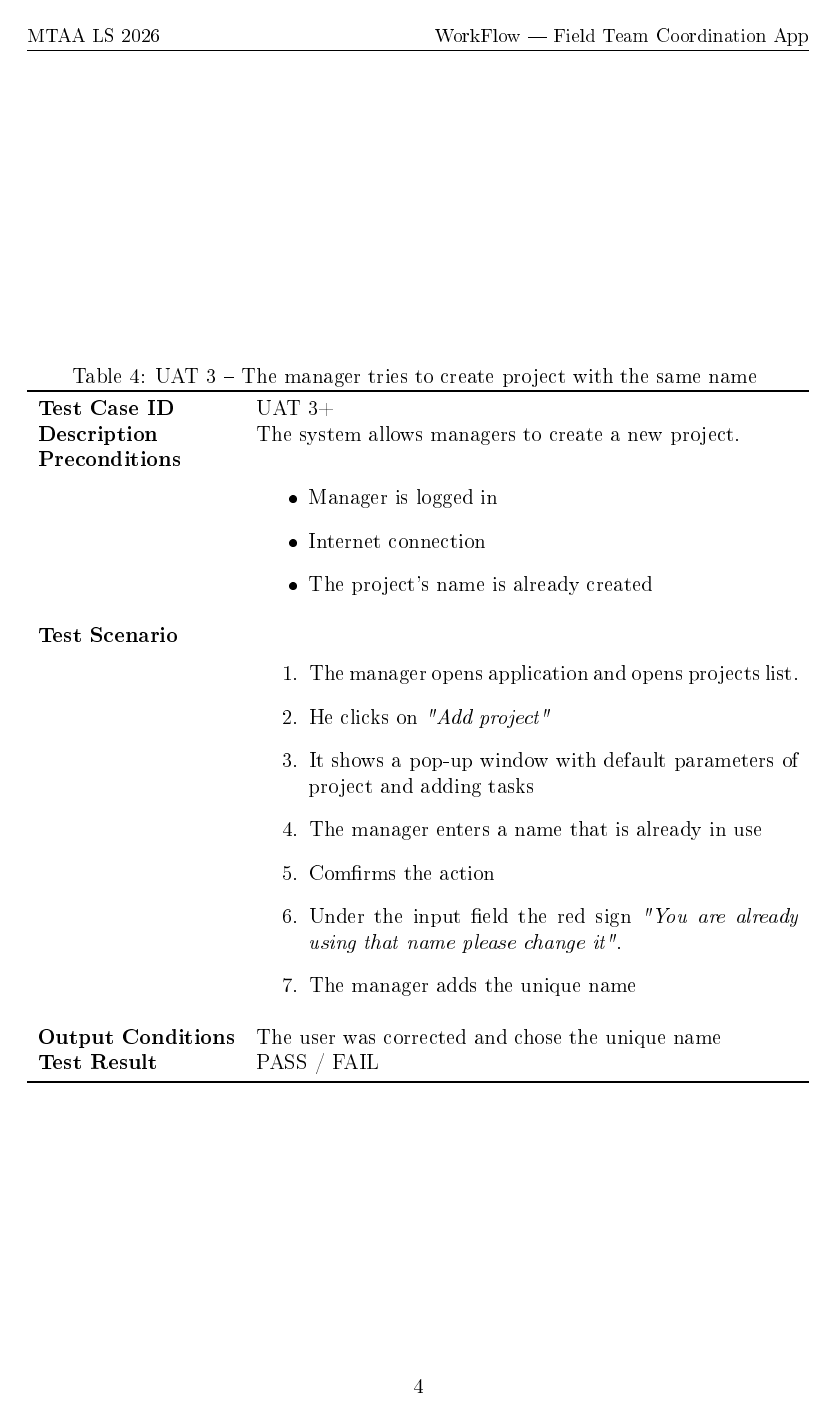
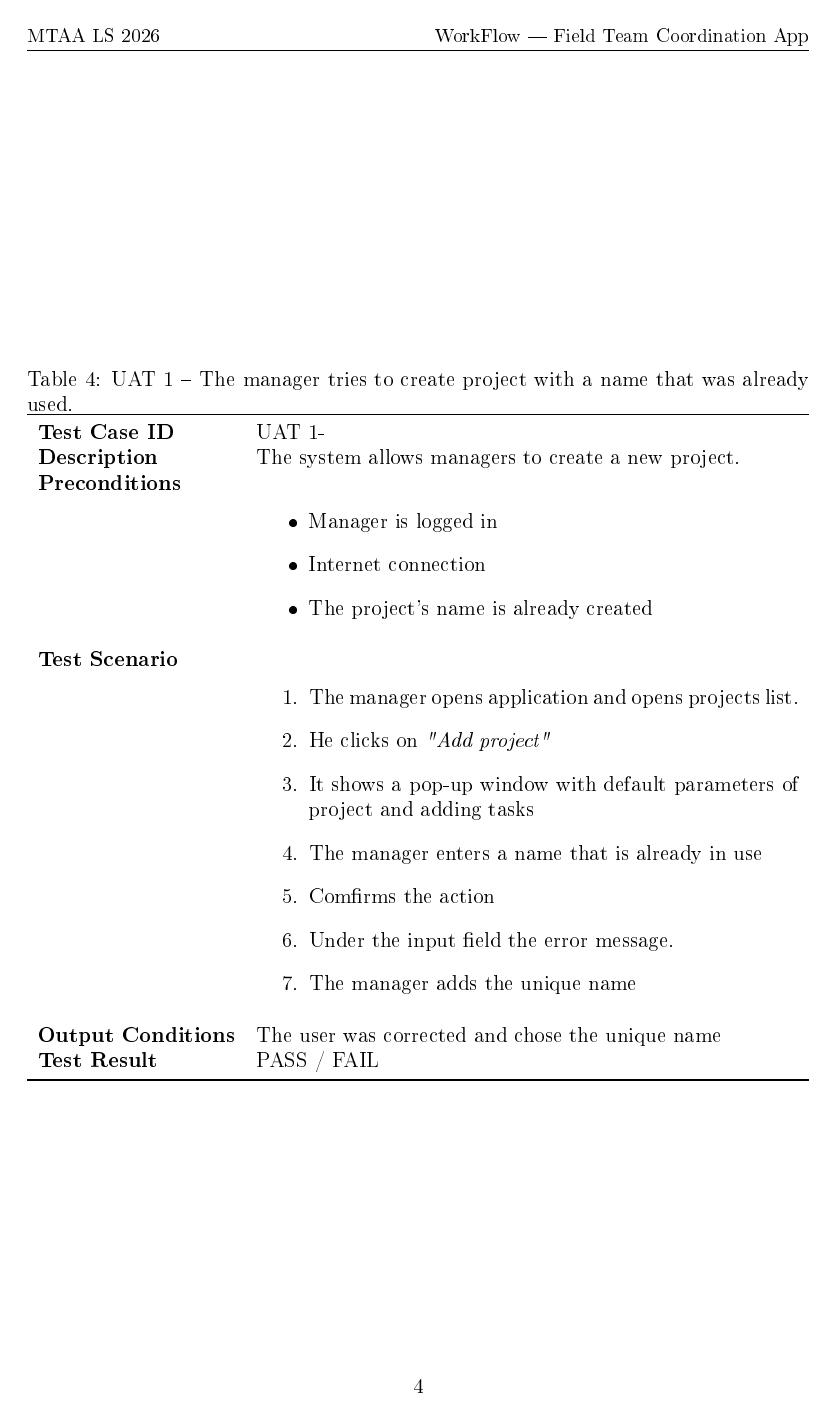
Before and after one commit to StyroD/zmabt, a LaTeX document (Documents/Project_Specification/specification.tex): page 4 of 4 before the commit and page 4 of 7 after it. The pictures show the PDF file Documents/Project_Specification/specification.pdf that the author committed with the source.

Commit message:
adding uats

```diff
--- a/Documents/Project_Specification/specification.tex
+++ b/Documents/Project_Specification/specification.tex
@@ -142,10 +142,10 @@ Test Result & PASS / FAIL \\
 % ---------- UAT 1 negative ----------
 \begin{table}[h]
 \centering
-\caption{UAT 3 – The manager tries to create project with the same name }
+\caption{UAT 1 – The manager tries to create project with a name that was already used. }
 \begin{tabularx}{\textwidth}{>{\bfseries}l X}
 \toprule
-Test Case ID & UAT 3+ \\
+Test Case ID & UAT 1- \\
 Description & The system allows managers to create a new project. \\
 Preconditions &
 \begin{itemize}
@@ -160,7 +160,7 @@ Test Scenario &
     \item It shows a pop-up window with default parameters of project and adding tasks
     \item The manager enters a name that is already in use
     \item Comfirms the action
-    \item Under the input field the red sign \emph{"You are already using that name please change it"}.
+    \item Under the input field the error message.
     \item The manager adds the unique name
 \end{enumerate} \\
 Output Conditions & The user was corrected and chose the unique name\\
@@ -168,3 +168,20 @@ Test Result & PASS / FAIL \\
 \bottomrule
 \end{tabularx}
 \end{table}
+
+\begin{table}[h]
+\centering
+\caption{UAT 4+: The manager inspects workers in the map }
+\begin{tabularx}{\textwidth}{>{\bfseries}l X}
+\toprule
+Test Case ID & UAT-04+ \\
+The manager inspects the location of a worker assigned to a project using the map. \\
+Preconditions &
+\begin{itemize}
+    \item Manager is logged in
+    \item Internet connection
+    \item The project where is the worker assigned already exists
+    \item The inspected worker is online
+\end{itemize} \\
+Test Scenario &
+\begin{enumerate}
@@ -170,0 +194,21 @@ Test Result & PASS / FAIL \\
+\end{enumerate} \\
+Output Conditions & The worker's location is displayed on the map.\\
+Test Result & PASS / FAIL \\
+\bottomrule
+\end{tabularx}
+\end{table}
+
+\begin{table}[h]
+\centering
+\caption{UAT 5+: The worker uploads plumber certificate}
+
+\begin{tabularx}{\textwidth}{>{\bfseries}l X}
+    Test Case ID & UAT-05+ \\
+Description & The worker uploads the plumber certificate so the manager can see his area of expertise \\
+Preconditions &
+\begin{itemize}
+    \item Worker is logged in
+    \item Internet connection
+\end{itemize} \\
+Test Scenario &
+\begin{enumerate}
@@ -170,0 +221,20 @@ Test Result & PASS / FAIL \\
+\end{enumerate} \\
+Output Conditions & The certificate is uploaded and visible to the manager.\\
+Test Result & PASS / FAIL \\
+\end{tabularx}
+\end{table}
+
+\begin{table}[h]
+\centering
+\caption{UAT 5+: The worker uploads plumber certificate}
+
+\begin{tabularx}{\textwidth}{>{\bfseries}l X}
+    Test Case ID & UAT-05+ \\
+Description & The worker uploads the plumber certificate so the manager can see his area of expertise \\
+Preconditions &
+\begin{itemize}
+    \item Worker is logged in
+    \item Internet connection
+\end{itemize} \\
+Test Scenario &
+\begin{enumerate}
@@ -171 +247,7 @@ Test Result & PASS / FAIL \\
+\end{enumerate} \\
+Output Conditions & The certificate is uploaded and visible to the manager.\\
+Test Result & PASS / FAIL \\
+\end{tabularx}
+\end{table}
+
 \end{document}
```
Also changed, not shown: Documents/Project_Specification/specification.pdf, Documents/Project_Specification/specification.tex (18 more changed lines), 6 other files.
